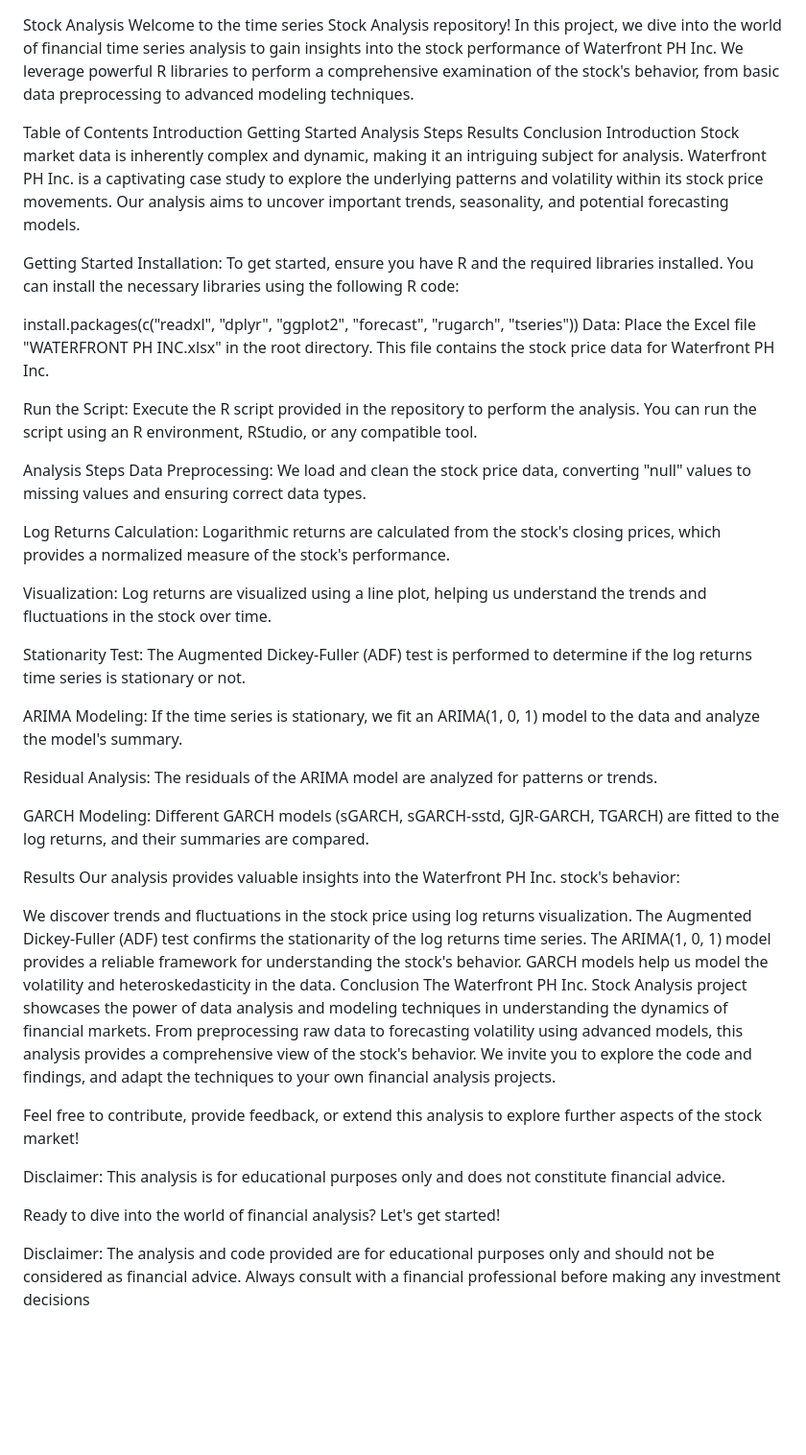
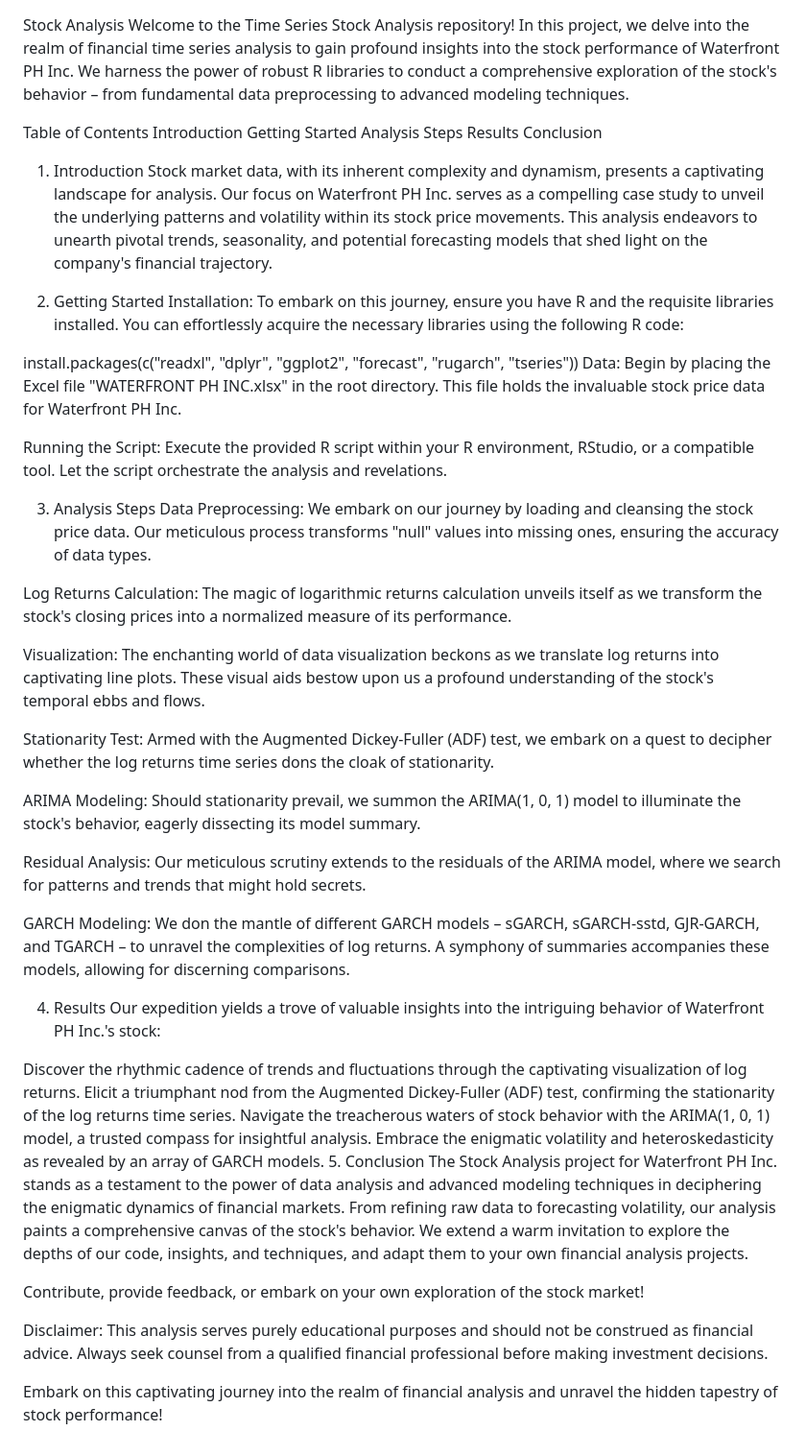
Before and after one commit to marshall235/Data_science, a Markdown page: financial_timeseries/README.md, the part around the change. Shown at 96% size. Rendered like a GitHub page; blank space fills up the shorter version.

```diff
--- a/financial_timeseries/README.md
+++ b/financial_timeseries/README.md
@@ -1,5 +1,5 @@
 Stock Analysis
-Welcome to the time series Stock Analysis repository! In this project, we dive into the world of financial time series analysis to gain insights into the stock performance of Waterfront PH Inc. We leverage powerful R libraries to perform a comprehensive examination of the stock's behavior, from basic data preprocessing to advanced modeling techniques.
+Welcome to the Time Series Stock Analysis repository! In this project, we delve into the realm of financial time series analysis to gain profound insights into the stock performance of Waterfront PH Inc. We harness the power of robust R libraries to conduct a comprehensive exploration of the stock's behavior – from fundamental data preprocessing to advanced modeling techniques.
 
 Table of Contents
 Introduction
@@ -7,47 +7,44 @@ Getting Started
 Analysis Steps
 Results
 Conclusion
-Introduction
-Stock market data is inherently complex and dynamic, making it an intriguing subject for analysis. Waterfront PH Inc. is a captivating case study to explore the underlying patterns and volatility within its stock price movements. Our analysis aims to uncover important trends, seasonality, and potential forecasting models.
+1. Introduction
+Stock market data, with its inherent complexity and dynamism, presents a captivating landscape for analysis. Our focus on Waterfront PH Inc. serves as a compelling case study to unveil the underlying patterns and volatility within its stock price movements. This analysis endeavors to unearth pivotal trends, seasonality, and potential forecasting models that shed light on the company's financial trajectory.
 
-Getting Started
-Installation: To get started, ensure you have R and the required libraries installed. You can install the necessary libraries using the following R code:
-
+2. Getting Started
+Installation: To embark on this journey, ensure you have R and the requisite libraries installed. You can effortlessly acquire the necessary libraries using the following R code:
 
 install.packages(c("readxl", "dplyr", "ggplot2", "forecast", "rugarch", "tseries"))
-Data: Place the Excel file "WATERFRONT PH INC.xlsx" in the root directory. This file contains the stock price data for Waterfront PH Inc.
+Data: Begin by placing the Excel file "WATERFRONT PH INC.xlsx" in the root directory. This file holds the invaluable stock price data for Waterfront PH Inc.
 
-Run the Script: Execute the R script provided in the repository to perform the analysis. You can run the script using an R environment, RStudio, or any compatible tool.
+Running the Script: Execute the provided R script within your R environment, RStudio, or a compatible tool. Let the script orchestrate the analysis and revelations.
 
-Analysis Steps
-Data Preprocessing: We load and clean the stock price data, converting "null" values to missing values and ensuring correct data types.
+3. Analysis Steps
+Data Preprocessing: We embark on our journey by loading and cleansing the stock price data. Our meticulous process transforms "null" values into missing ones, ensuring the accuracy of data types.
 
-Log Returns Calculation: Logarithmic returns are calculated from the stock's closing prices, which provides a normalized measure of the stock's performance.
+Log Returns Calculation: The magic of logarithmic returns calculation unveils itself as we transform the stock's closing prices into a normalized measure of its performance.
 
-Visualization: Log returns are visualized using a line plot, helping us understand the trends and fluctuations in the stock over time.
+Visualization: The enchanting world of data visualization beckons as we translate log returns into captivating line plots. These visual aids bestow upon us a profound understanding of the stock's temporal ebbs and flows.
 
-Stationarity Test: The Augmented Dickey-Fuller (ADF) test is performed to determine if the log returns time series is stationary or not.
+Stationarity Test: Armed with the Augmented Dickey-Fuller (ADF) test, we embark on a quest to decipher whether the log returns time series dons the cloak of stationarity.
 
-ARIMA Modeling: If the time series is stationary, we fit an ARIMA(1, 0, 1) model to the data and analyze the model's summary.
+ARIMA Modeling: Should stationarity prevail, we summon the ARIMA(1, 0, 1) model to illuminate the stock's behavior, eagerly dissecting its model summary.
 
-Residual Analysis: The residuals of the ARIMA model are analyzed for patterns or trends.
+Residual Analysis: Our meticulous scrutiny extends to the residuals of the ARIMA model, where we search for patterns and trends that might hold secrets.
 
-GARCH Modeling: Different GARCH models (sGARCH, sGARCH-sstd, GJR-GARCH, TGARCH) are fitted to the log returns, and their summaries are compared.
+GARCH Modeling: We don the mantle of different GARCH models – sGARCH, sGARCH-sstd, GJR-GARCH, and TGARCH – to unravel the complexities of log returns. A symphony of summaries accompanies these models, allowing for discerning comparisons.
 
-Results
-Our analysis provides valuable insights into the Waterfront PH Inc. stock's behavior:
+4. Results
+Our expedition yields a trove of valuable insights into the intriguing behavior of Waterfront PH Inc.'s stock:
 
-We discover trends and fluctuations in the stock price using log returns visualization.
-The Augmented Dickey-Fuller (ADF) test confirms the stationarity of the log returns time series.
-The ARIMA(1, 0, 1) model provides a reliable framework for understanding the stock's behavior.
-GARCH models help us model the volatility and heteroskedasticity in the data.
-Conclusion
-The Waterfront PH Inc. Stock Analysis project showcases the power of data analysis and modeling techniques in understanding the dynamics of financial markets. From preprocessing raw data to forecasting volatility using advanced models, this analysis provides a comprehensive view of the stock's behavior. We invite you to explore the code and findings, and adapt the techniques to your own financial analysis projects.
+Discover the rhythmic cadence of trends and fluctuations through the captivating visualization of log returns.
+Elicit a triumphant nod from the Augmented Dickey-Fuller (ADF) test, confirming the stationarity of the log returns time series.
+Navigate the treacherous waters of stock behavior with the ARIMA(1, 0, 1) model, a trusted compass for insightful analysis.
+Embrace the enigmatic volatility and heteroskedasticity as revealed by an array of GARCH models.
+5. Conclusion
+The Stock Analysis project for Waterfront PH Inc. stands as a testament to the power of data analysis and advanced modeling techniques in deciphering the enigmatic dynamics of financial markets. From refining raw data to forecasting volatility, our analysis paints a comprehensive canvas of the stock's behavior. We extend a warm invitation to explore the depths of our code, insights, and techniques, and adapt them to your own financial analysis projects.
 
-Feel free to contribute, provide feedback, or extend this analysis to explore further aspects of the stock market!
+Contribute, provide feedback, or embark on your own exploration of the stock market!
 
-Disclaimer: This analysis is for educational purposes only and does not constitute financial advice.
+Disclaimer: This analysis serves purely educational purposes and should not be construed as financial advice. Always seek counsel from a qualified financial professional before making investment decisions.
 
-Ready to dive into the world of financial analysis? Let's get started!
-
-Disclaimer: The analysis and code provided are for educational purposes only and should not be considered as financial advice. Always consult with a financial professional before making any investment decisions
+Embark on this captivating journey into the realm of financial analysis and unravel the hidden tapestry of stock performance!
```
